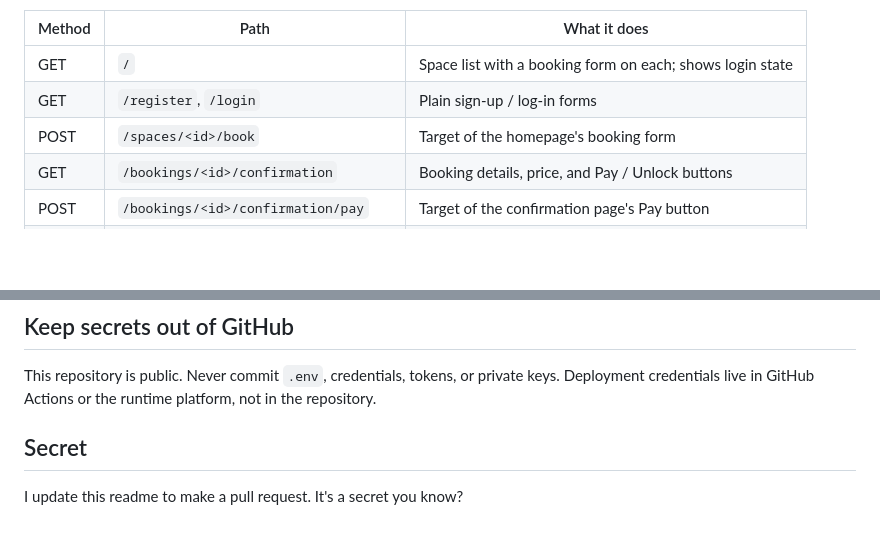
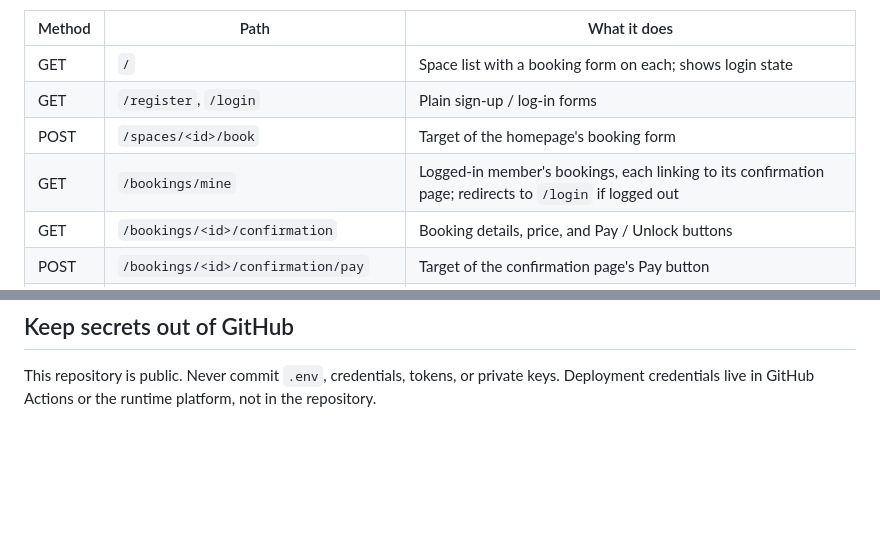
Before and after one commit to cs403bkk-2026/spacey, a Markdown page: README.md, 2 parts joined by grey strips. GitHub-like rendering; blank space fills up the shorter version.

Commit message:
docs(readme): document the /bookings/mine page
The nav links to /bookings/mine but the HTML routes table omitted it.
Also drops the placeholder "Secret" section.

```diff
--- a/README.md
+++ b/README.md
@@ -82,6 +82,7 @@ A few routes render an HTML page for a browser instead of JSON, and aren't part
 | GET    | `/`                                 | Space list with a booking form on each; shows login state            |
 | GET    | `/register`, `/login`               | Plain sign-up / log-in forms                                         |
 | POST   | `/spaces/<id>/book`                 | Target of the homepage's booking form                                |
+| GET    | `/bookings/mine`                    | Logged-in member's bookings, each linking to its confirmation page; redirects to `/login` if logged out |
 | GET    | `/bookings/<id>/confirmation`       | Booking details, price, and Pay / Unlock buttons                     |
 | POST   | `/bookings/<id>/confirmation/pay`   | Target of the confirmation page's Pay button                         |
 | POST   | `/bookings/<id>/confirmation/unlock`| Target of the confirmation page's Unlock button                      |
@@ -125,6 +126,3 @@ Do not wait for the kickoff meeting.
 
 This repository is public. Never commit `.env`, credentials, tokens, or private keys. Deployment
 credentials live in GitHub Actions or the runtime platform, not in the repository.
-
-## Secret
-I update this readme to make a pull request. It's a secret you know?
```
